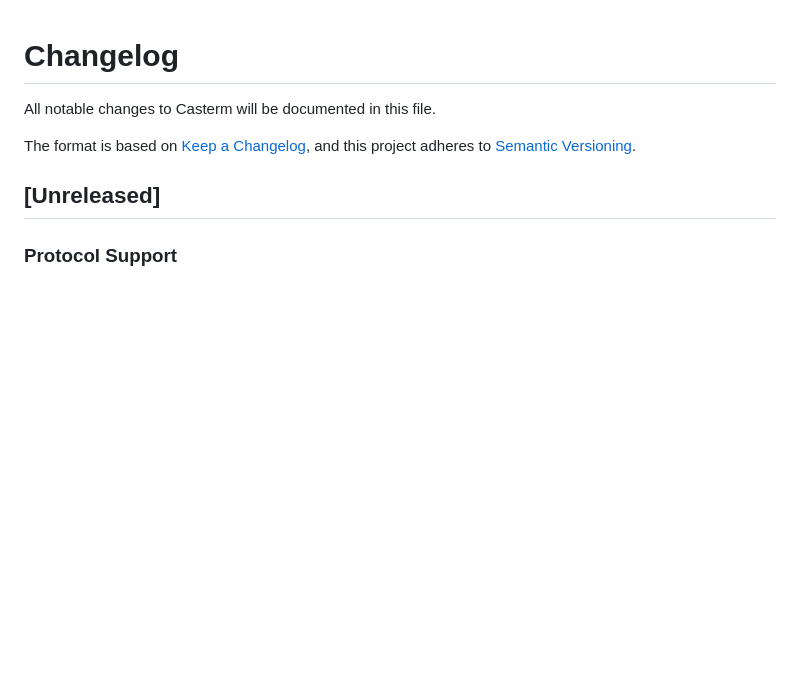
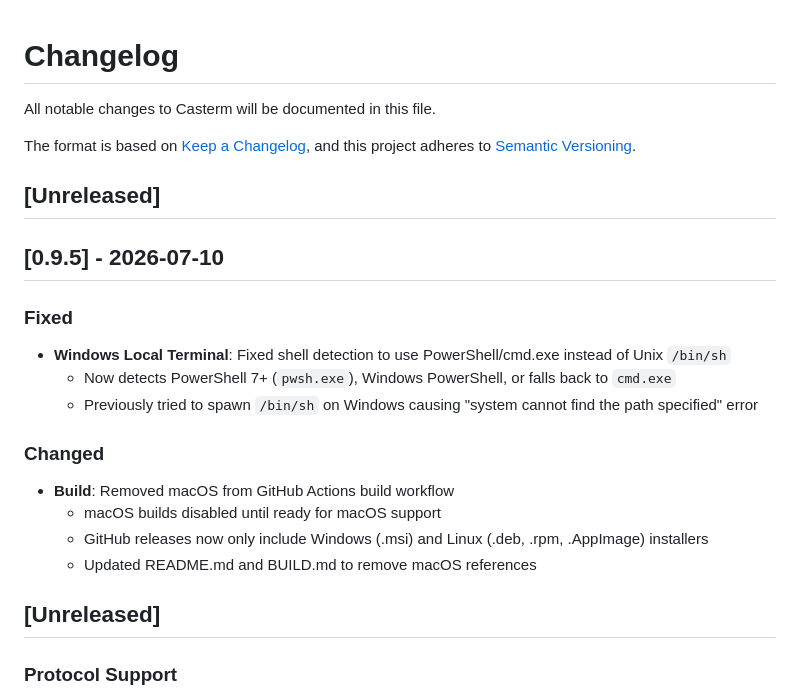
Before and after one commit to csharp2a/casterm, a Markdown page: CHANGELOG.md, the part around the change. Rendered like a GitHub page; blank space fills up the shorter version.

Commit message:
Update CHANGELOG.md with v0.9.5 Windows shell fix and macOS build removal (#8)

```diff
--- a/CHANGELOG.md
+++ b/CHANGELOG.md
@@ -4,6 +4,21 @@ All notable changes to Casterm will be documented in this file.
 
 The format is based on [Keep a Changelog](https://keepachangelog.com/en/1.0.0/),
 and this project adheres to [Semantic Versioning](https://semver.org/spec/v2.0.0.html).
+
+## [Unreleased]
+
+## [0.9.5] - 2026-07-10
+
+### Fixed
+- **Windows Local Terminal**: Fixed shell detection to use PowerShell/cmd.exe instead of Unix `/bin/sh`
+  - Now detects PowerShell 7+ (`pwsh.exe`), Windows PowerShell, or falls back to `cmd.exe`
+  - Previously tried to spawn `/bin/sh` on Windows causing "system cannot find the path specified" error
+
+### Changed
+- **Build**: Removed macOS from GitHub Actions build workflow
+  - macOS builds disabled until ready for macOS support
+  - GitHub releases now only include Windows (.msi) and Linux (.deb, .rpm, .AppImage) installers
+  - Updated README.md and BUILD.md to remove macOS references
 
 ## [Unreleased]
 
```
